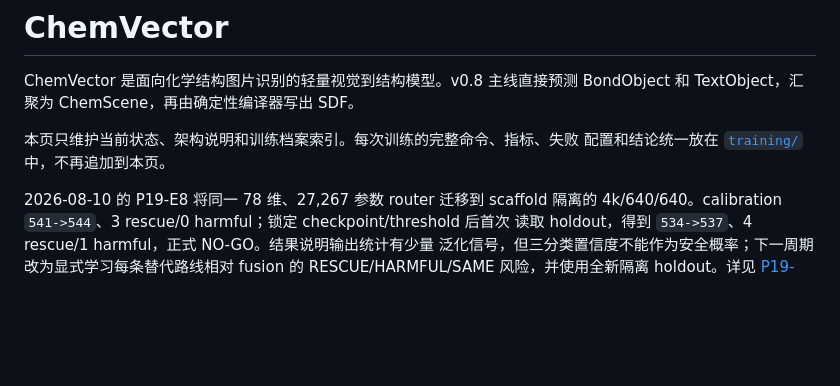
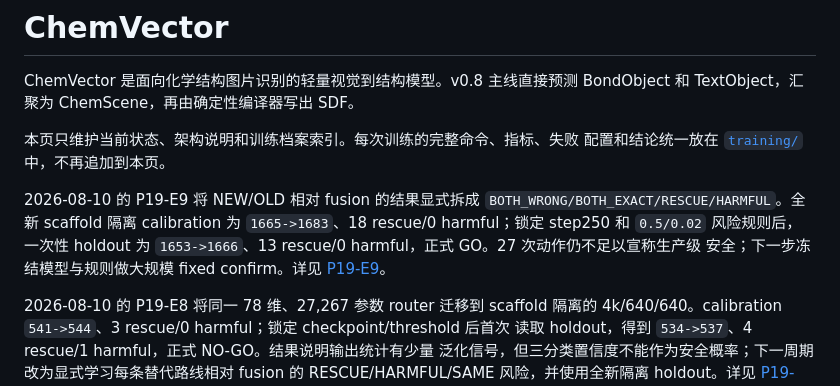
Before and after one commit to wxyhgk/chempic2sdf, a Markdown page: docs/model/CHEMVECTOR.md, the part around the change. GitHub-like rendering; blank space fills up the shorter version.

Commit message:
record p19 pairwise route risk12k go

```diff
--- a/docs/model/CHEMVECTOR.md
+++ b/docs/model/CHEMVECTOR.md
@@ -5,6 +5,13 @@ BondObject 和 TextObject，汇聚为 ChemScene，再由确定性编译器写出
 
 本页只维护当前状态、架构说明和训练档案索引。每次训练的完整命令、指标、失败
 配置和结论统一放在 [`training/`](training/README.md) 中，不再追加到本页。
+
+2026-08-10 的 P19-E9 将 NEW/OLD 相对 fusion 的结果显式拆成
+`BOTH_WRONG/BOTH_EXACT/RESCUE/HARMFUL`。全新 scaffold 隔离 calibration 为
+`1665->1683`、18 rescue/0 harmful；锁定 step250 和 `0.5/0.02` 风险规则后，一次性
+holdout 为 `1653->1666`、13 rescue/0 harmful，正式 GO。27 次动作仍不足以宣称生产级
+安全；下一步冻结模型与规则做大规模 fixed confirm。详见
+[P19-E9](training/20260810-g3-p19e9-pairwise-route-risk12k.md)。
 
 2026-08-10 的 P19-E8 将同一 78 维、27,267 参数 router 迁移到 scaffold 隔离的
 4k/640/640。calibration `541->544`、3 rescue/0 harmful；锁定 checkpoint/threshold 后首次
```
Also changed, not shown: 2 other files.
